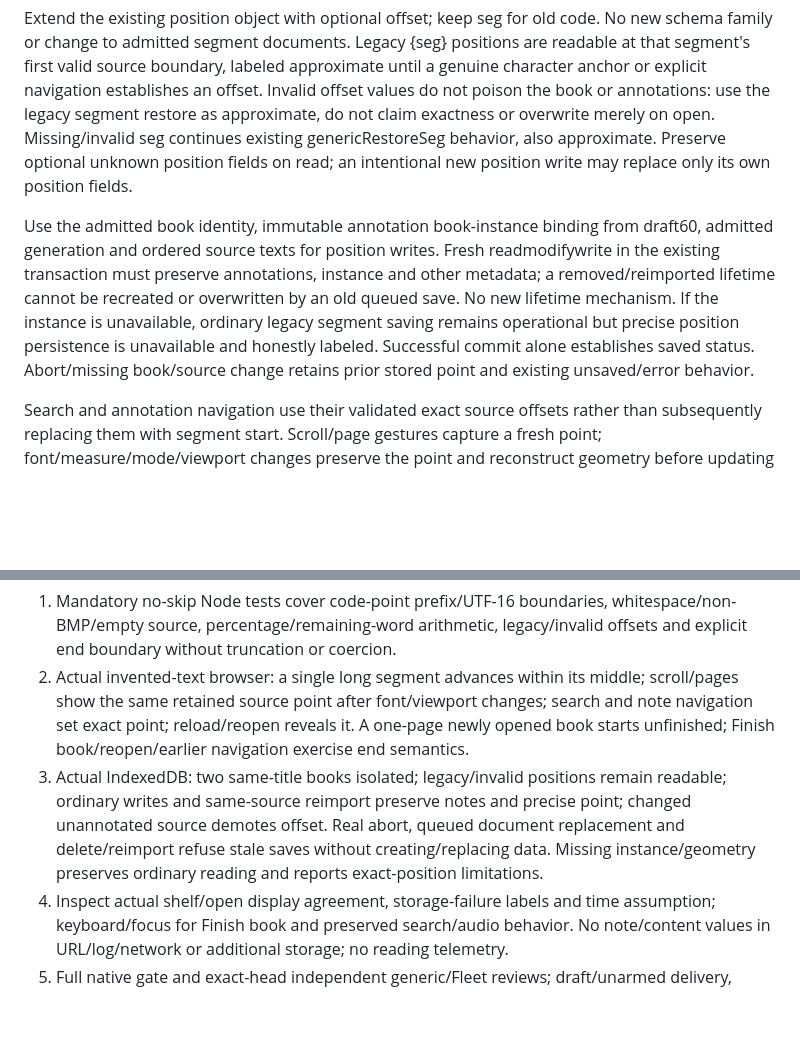
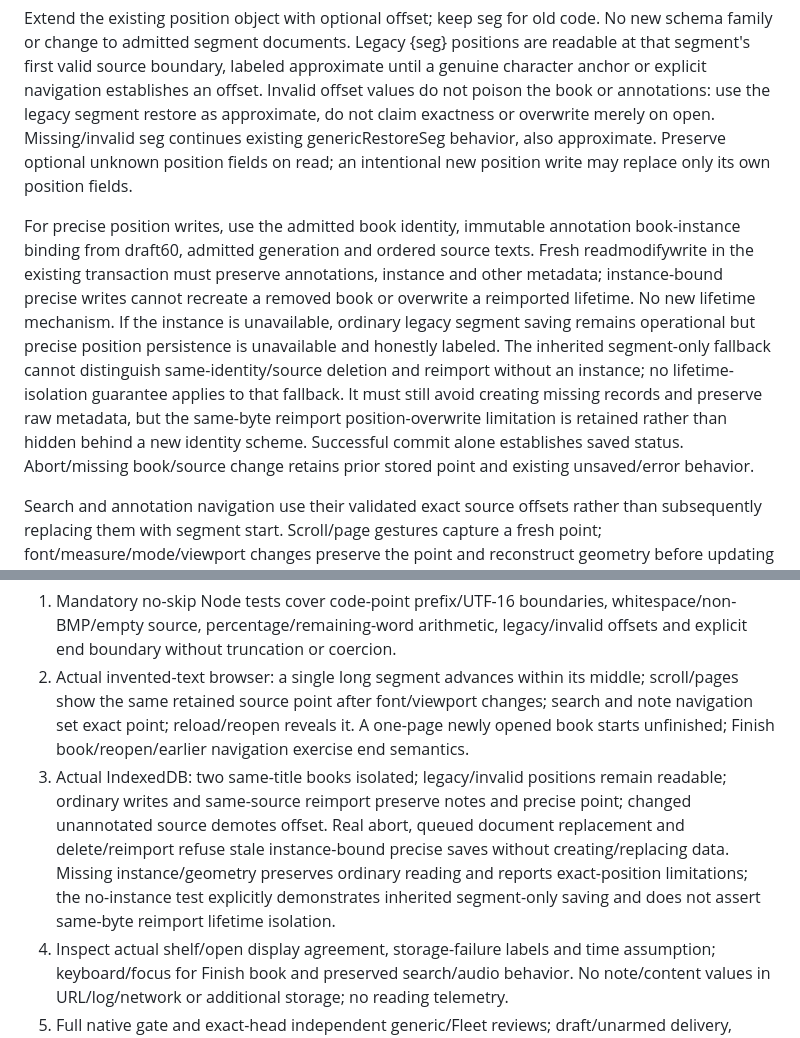
Before and after one commit to anotherpanacea-eng/wandering-inn-reader, a Markdown page: docs/spec-progress-phase3.md, 2 parts joined by grey strips. Drawn GitHub-style; blank space fills up the shorter version.

Commit message:
Scope lifetime guarantee to instance-bound precise positions

```diff
--- a/docs/spec-progress-phase3.md
+++ b/docs/spec-progress-phase3.md
@@ -22,7 +22,7 @@ Author proposal for reaching the boundary: a labeled **Finish book** action reco
 ## Persistence and navigation
 Extend the existing position object with optional offset; keep seg for old code. No new schema family or change to admitted segment documents. Legacy {seg} positions are readable at that segment's first valid source boundary, labeled approximate until a genuine character anchor or explicit navigation establishes an offset. Invalid offset values do not poison the book or annotations: use the legacy segment restore as approximate, do not claim exactness or overwrite merely on open. Missing/invalid seg continues existing genericRestoreSeg behavior, also approximate. Preserve optional unknown position fields on read; an intentional new position write may replace only its own position fields.
 
-Use the admitted book identity, immutable annotation book-instance binding from draft60, admitted generation and ordered source texts for position writes. Fresh readmodifywrite in the existing transaction must preserve annotations, instance and other metadata; a removed/reimported lifetime cannot be recreated or overwritten by an old queued save. No new lifetime mechanism. If the instance is unavailable, ordinary legacy segment saving remains operational but precise position persistence is unavailable and honestly labeled. Successful commit alone establishes saved status. Abort/missing book/source change retains prior stored point and existing unsaved/error behavior.
+For precise position writes, use the admitted book identity, immutable annotation book-instance binding from draft60, admitted generation and ordered source texts. Fresh readmodifywrite in the existing transaction must preserve annotations, instance and other metadata; instance-bound precise writes cannot recreate a removed book or overwrite a reimported lifetime. No new lifetime mechanism. If the instance is unavailable, ordinary legacy segment saving remains operational but precise position persistence is unavailable and honestly labeled. The inherited segment-only fallback cannot distinguish same-identity/source deletion and reimport without an instance; no lifetime-isolation guarantee applies to that fallback. It must still avoid creating missing records and preserve raw metadata, but the same-byte reimport position-overwrite limitation is retained rather than hidden behind a new identity scheme. Successful commit alone establishes saved status. Abort/missing book/source change retains prior stored point and existing unsaved/error behavior.
 
 Search and annotation navigation use their validated exact source offsets rather than subsequently replacing them with segment start. Scroll/page gestures capture a fresh point; font/measure/mode/viewport changes preserve the point and reconstruct geometry before updating the display. Reopen navigates to its saved offset using fresh geometry; geometry failure retains the stored point and reports failure without overwriting it. Source changes retain draft60 annotated-reimport refusal. For a same-identity changed source without annotations, reset precise offset to legacy approximate segment position rather than reusing an offset from different text. Same-source reimport preserves precise position and finish boundary.
 
@@ -39,6 +39,6 @@ Future bounded implementation scope: index.html; tests/test_progress.mjs; tests/
 Acceptance on the exact implementation head:
 1. Mandatory no-skip Node tests cover code-point prefix/UTF-16 boundaries, whitespace/non-BMP/empty source, percentage/remaining-word arithmetic, legacy/invalid offsets and explicit end boundary without truncation or coercion.
 2. Actual invented-text browser: a single long segment advances within its middle; scroll/pages show the same retained source point after font/viewport changes; search and note navigation set exact point; reload/reopen reveals it. A one-page newly opened book starts unfinished; Finish book/reopen/earlier navigation exercise end semantics.
-3. Actual IndexedDB: two same-title books isolated; legacy/invalid positions remain readable; ordinary writes and same-source reimport preserve notes and precise point; changed unannotated source demotes offset. Real abort, queued document replacement and delete/reimport refuse stale saves without creating/replacing data. Missing instance/geometry preserves ordinary reading and reports exact-position limitations.
+3. Actual IndexedDB: two same-title books isolated; legacy/invalid positions remain readable; ordinary writes and same-source reimport preserve notes and precise point; changed unannotated source demotes offset. Real abort, queued document replacement and delete/reimport refuse stale instance-bound precise saves without creating/replacing data. Missing instance/geometry preserves ordinary reading and reports exact-position limitations; the no-instance test explicitly demonstrates inherited segment-only saving and does not assert same-byte reimport lifetime isolation.
 4. Inspect actual shelf/open display agreement, storage-failure labels and time assumption; keyboard/focus for Finish book and preserved search/audio behavior. No note/content values in URL/log/network or additional storage; no reading telemetry.
 5. Full native gate and exact-head independent generic/Fleet reviews; draft/unarmed delivery, explicit release after push, Claude and exact integration clearance preserved. Desktop browser evidence is not phone or real-book/narration qualification. Reader31 remains open until integrated acceptance.
```
